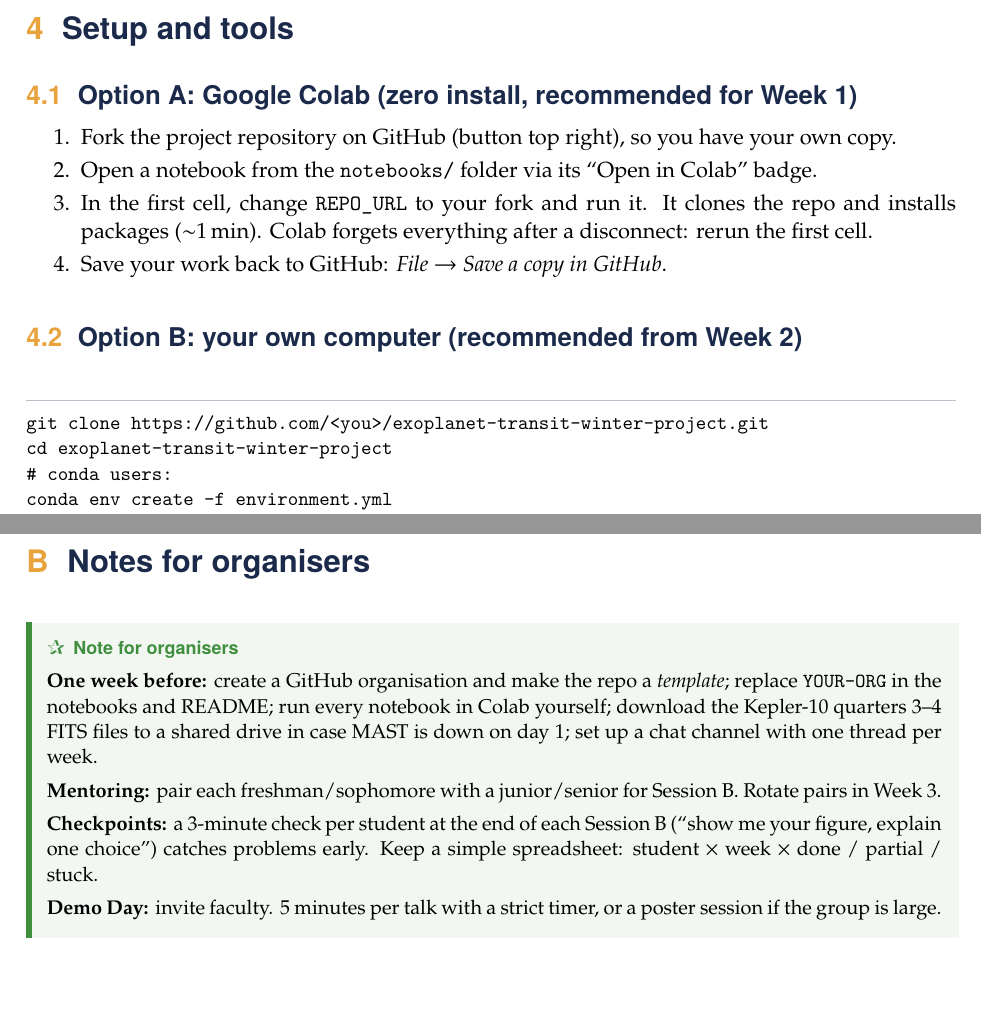
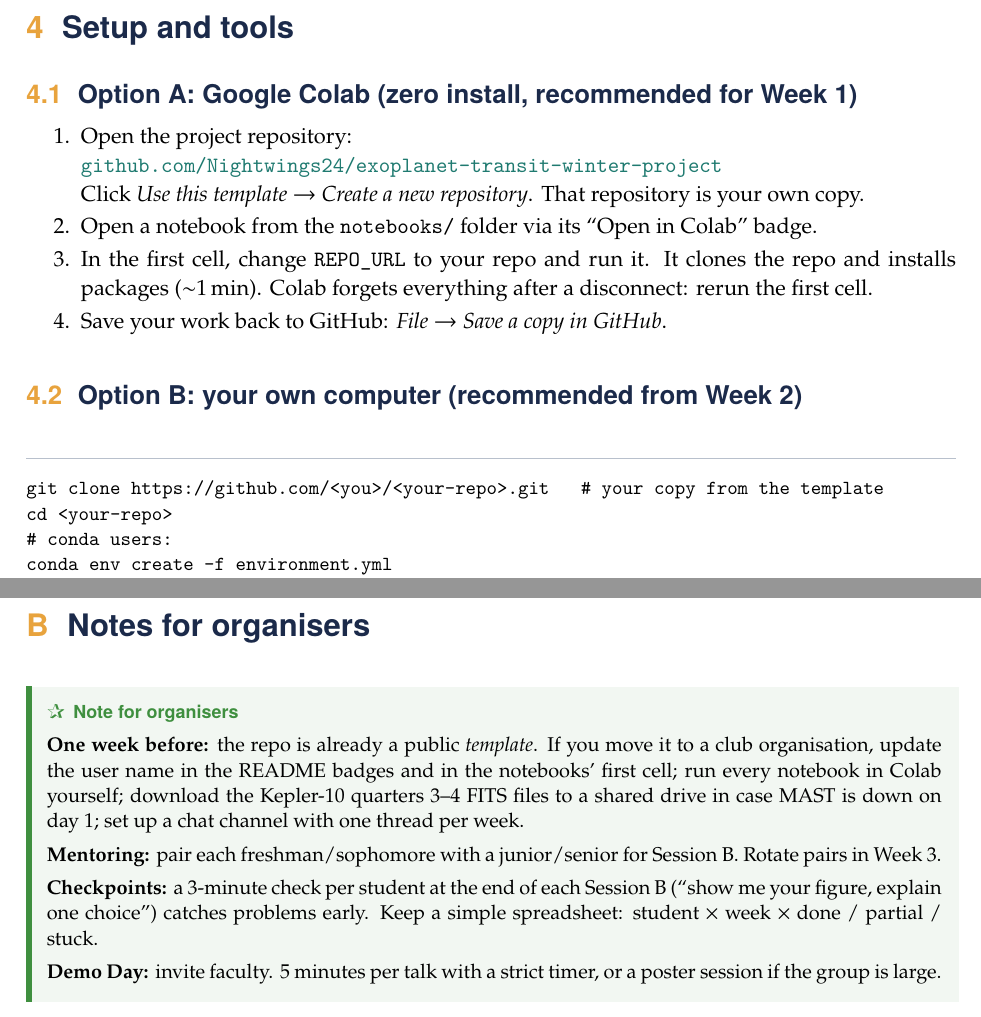
Before and after one commit to Nightwings24/exoplanet-transit-winter-project, a LaTeX document (docs/exoplanet_project_guide.tex): two parts of pages 11 and 28 of 31, joined at a grey line, cut so that both start at the same text. Compiled offline with pdfLaTeX.

Commit message:
Point guide and notebooks at the published template repo
Add the repo URL to the guide cover and setup section, switch the
setup steps from forking to 'Use this template', update the organiser
notes, and keep section 5 on the same page as the Week 1 banner.

```diff
--- a/docs/exoplanet_project_guide.tex
+++ b/docs/exoplanet_project_guide.tex
@@ -589,17 +589,19 @@ transits~\citep{Thompson2018}. That is a good Going Further task.
 
 \subsection{Option A: Google Colab (zero install, recommended for Week 1)}
 \begin{enumerate}
-  \item Fork the project repository on GitHub (button top right), so you have your own copy.
+  \item Open the project repository:\\
+        \href{https://github.com/Nightwings24/exoplanet-transit-winter-project}{\texttt{github.com/Nightwings24/exoplanet-transit-winter-project}}\\
+        Click \emph{Use this template} \(\to\) \emph{Create a new repository}. That repository is your own copy.
   \item Open a notebook from the \texttt{notebooks/} folder via its ``Open in Colab'' badge.
-  \item In the first cell, change \texttt{REPO\_URL} to your fork and run it. It clones the repo and installs packages
+  \item In the first cell, change \texttt{REPO\_URL} to your repo and run it. It clones the repo and installs packages
         (\(\sim\)1\,min). Colab forgets everything after a disconnect: rerun the first cell.
   \item Save your work back to GitHub: \emph{File \(\to\) Save a copy in GitHub}.
 \end{enumerate}
 
 \subsection{Option B: your own computer (recommended from Week 2)}
 \begin{code}
-git clone https://github.com/<you>/exoplanet-transit-winter-project.git
-cd exoplanet-transit-winter-project
+git clone https://github.com/<you>/<your-repo>.git   # your copy from the template
+cd <your-repo>
 # conda users:
 conda env create -f environment.yml
 conda activate exotransit
@@ -1217,8 +1219,8 @@ Colab: ``session crashed'' & Out of memory: fewer quarters or a smaller injectio
 \label{app:organisers}
 
 \begin{instructor}
-\textbf{One week before:} create a GitHub organisation and make the repo a \emph{template}; replace \texttt{YOUR-ORG} in the notebooks
-and README; run every notebook in Colab yourself; download the Kepler-10 quarters 3--4 FITS files to a shared drive in case MAST is
+\textbf{One week before:} the repo is already a public \emph{template}. If you move it to a club organisation, update the user name
+in the README badges and in the notebooks' first cell; run every notebook in Colab yourself; download the Kepler-10 quarters 3--4 FITS files to a shared drive in case MAST is
 down on day 1; set up a chat channel with one thread per week.
 
 \textbf{Mentoring:} pair each freshman/sophomore with a junior/senior for Session~B. Rotate pairs in Week~3.
```
Also changed, not shown: README.md, docs/exoplanet_project_guide.pdf, docs/exoplanet_project_guide.tex (8 more changed lines), 5 other files.
